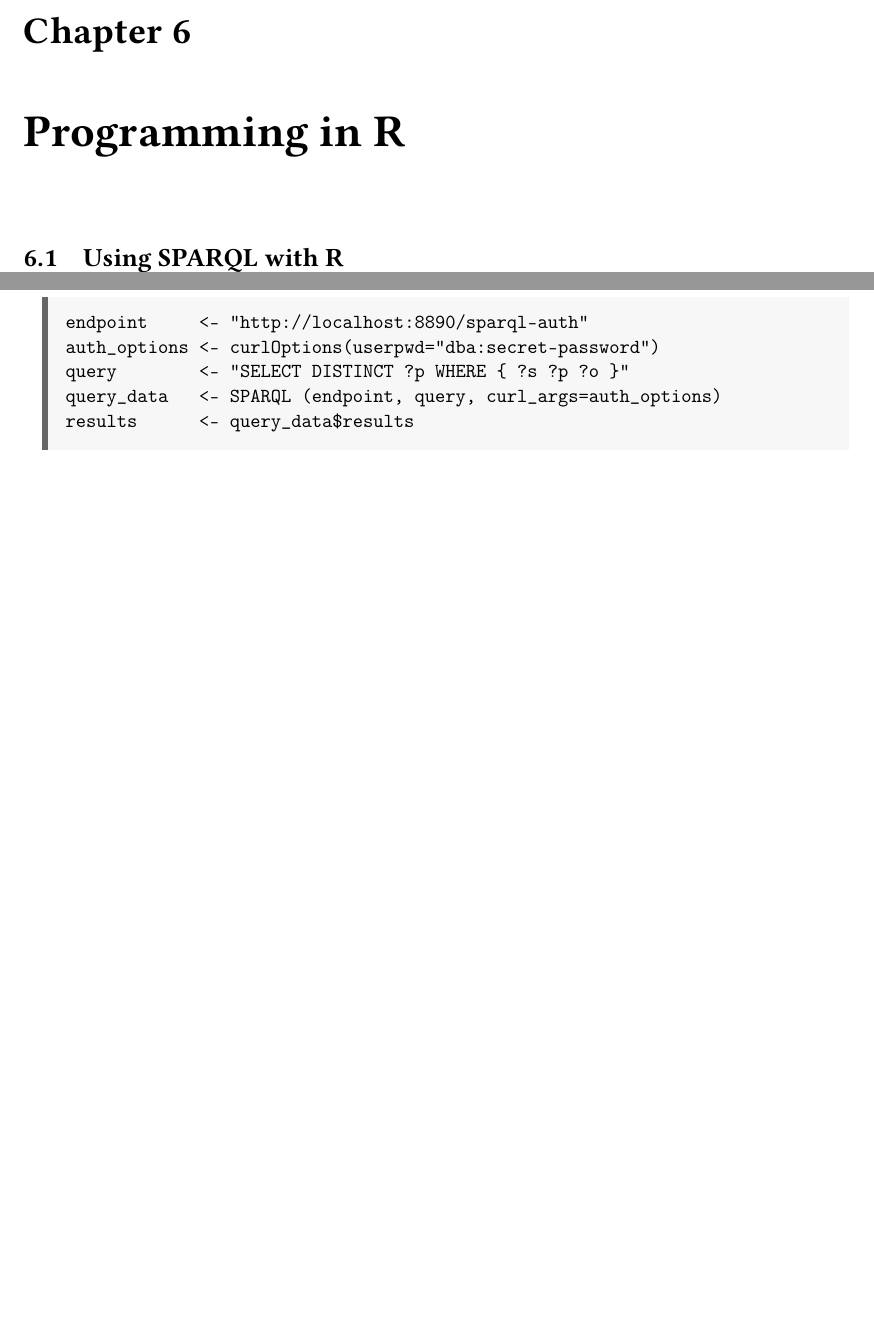
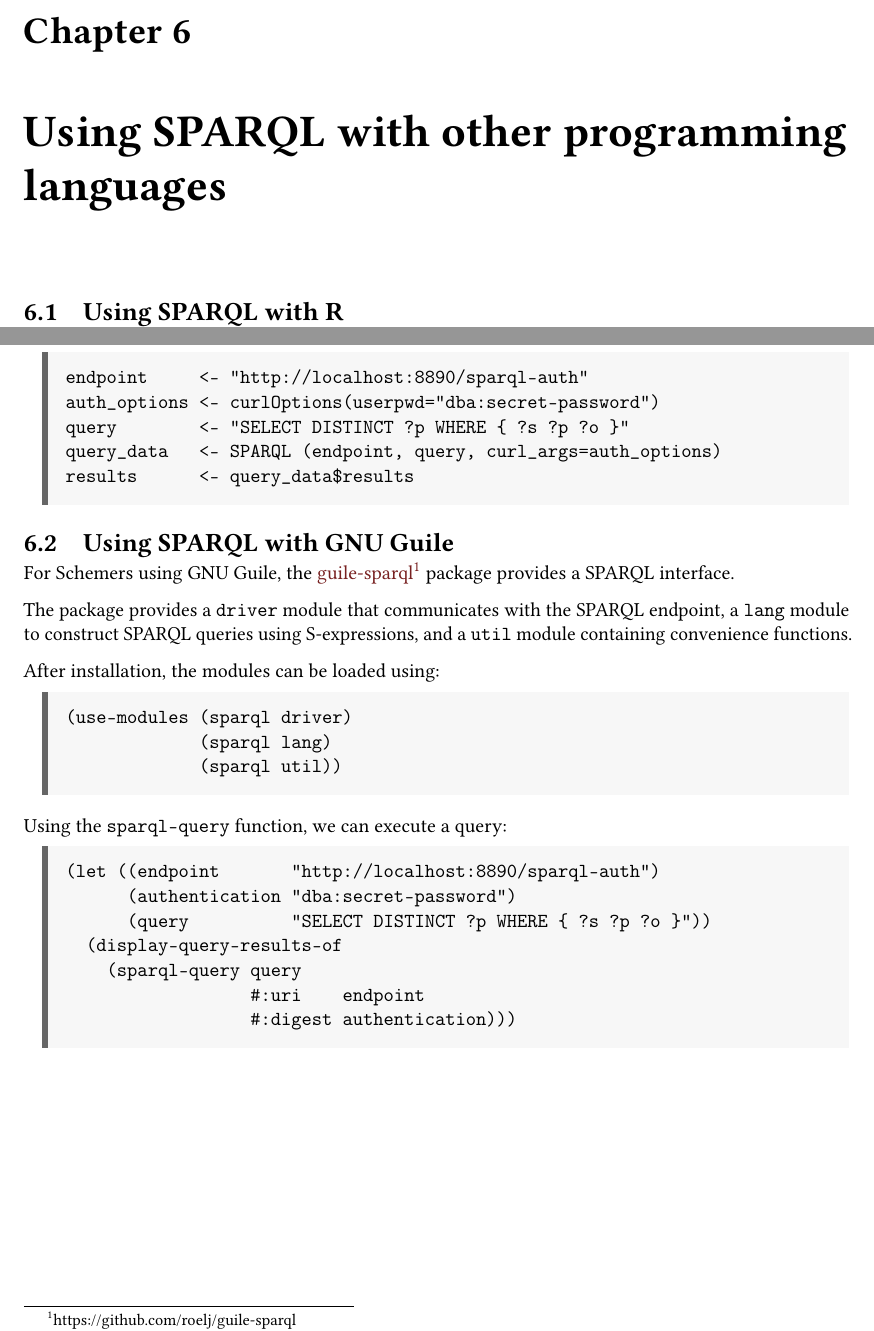
Before and after one commit to UMCUGenetics/sparqling-genomics, a LaTeX book (doc/sparqling-genomics.tex): two parts of pages 19 and 20 of 20, joined at a grey line, cut so that both start at the same text, the shorter picture padded with empty space. Compiled offline with pdfLaTeX.

Commit message:
doc: Add section “Using SPARQL with GNU Guile”.
* doc/sparqling-genomics.tex: Add section “Using SPARQL with GNU Guile”.

```diff
--- a/doc/sparqling-genomics.tex
+++ b/doc/sparqling-genomics.tex
@@ -413,7 +413,7 @@ sg-web
 
 \input{information-retrieval}
 
-\chapter{Programming in R}
+\chapter{Using SPARQL with other programming languages}
 \label{chap:programming}
 
 \section{Using SPARQL with R}
@@ -500,4 +500,39 @@ results      <- query_data$results
 \end{verbatim}
 \end{siderules}
 
+\section{Using SPARQL with GNU Guile}
+\label{sec:sparql-with-guile}
+
+  For Schemers using GNU Guile, the \href{https://github.com/roelj/guile-sparql}%
+  {guile-sparql}\footnote{https://github.com/roelj/guile-sparql} package provides
+  a SPARQL interface.
+
+  The package provides a \texttt{driver} module that communicates with the
+  SPARQL endpoint, a \texttt{lang} module to construct SPARQL queries using
+  S-expressions, and a \texttt{util} module containing convenience functions.
+
+  After installation, the modules can be loaded using:
+
+\begin{siderules}
+\begin{verbatim}
+(use-modules (sparql driver)
+             (sparql lang)
+             (sparql util))
+\end{verbatim}
+\end{siderules}
+
+  Using the \texttt{sparql-query} function, we can execute a query:
+
+\begin{siderules}
+\begin{verbatim}
+(let ((endpoint       "http://localhost:8890/sparql-auth")
+      (authentication "dba:secret-password")
+      (query          "SELECT DISTINCT ?p WHERE { ?s ?p ?o }"))
+  (display-query-results-of
+    (sparql-query query
+                  #:uri    endpoint
+                  #:digest authentication)))
+\end{verbatim}
+\end{siderules}
+
 \end{document}
```
